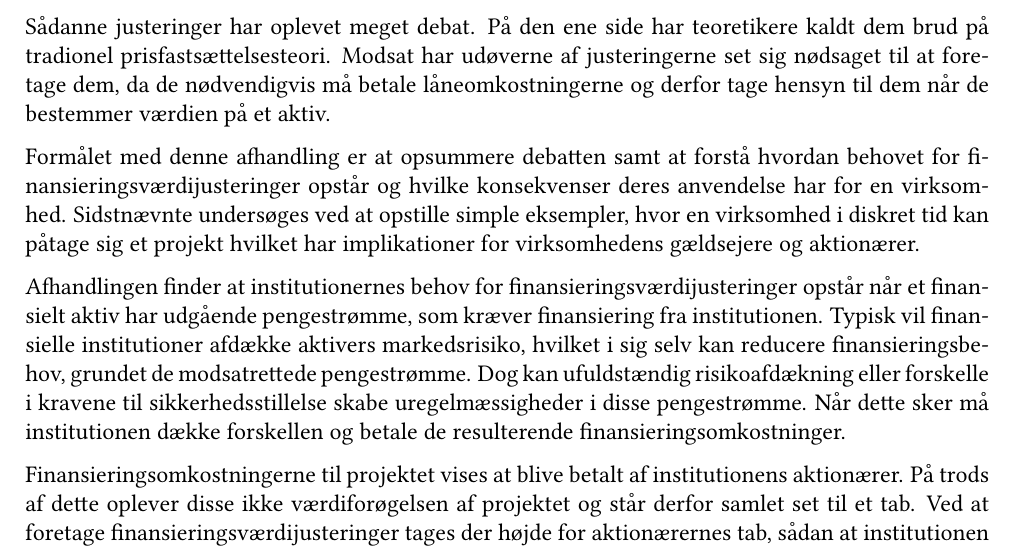
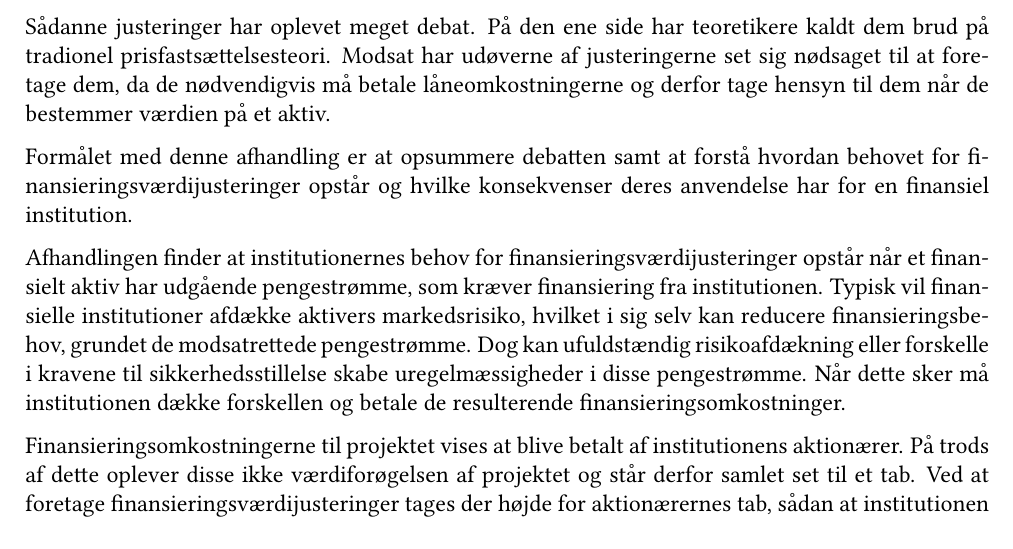
Before and after one commit to sebastianbaltser/master-thesis, a LaTeX thesis (thesis/main.tex, which reads thesis/content/front-matter/abstract.tex): part of page 2 of 74, cut so that both start at the same text. Compiled offline with pdfLaTeX.

Commit message:
Remove superfluous information

```diff
--- a/thesis/content/front-matter/abstract.tex
+++ b/thesis/content/front-matter/abstract.tex
@@ -25,10 +25,7 @@
 
     Formålet med denne afhandling er at opsummere debatten
     samt at forstå hvordan behovet for finansieringsværdijusteringer opstår
-    og hvilke konsekvenser deres anvendelse har for en virksomhed.
-    Sidstnævnte undersøges ved at opstille simple eksempler,
-    hvor en virksomhed i diskret tid kan påtage sig et projekt
-    hvilket har implikationer for virksomhedens gældsejere og aktionærer.
+    og hvilke konsekvenser deres anvendelse har for en finansiel institution.
 
     Afhandlingen finder at institutionernes behov for finansieringsværdijusteringer opstår
     når et finansielt aktiv har udgående pengestrømme, som kræver finansiering fra institutionen.
```
